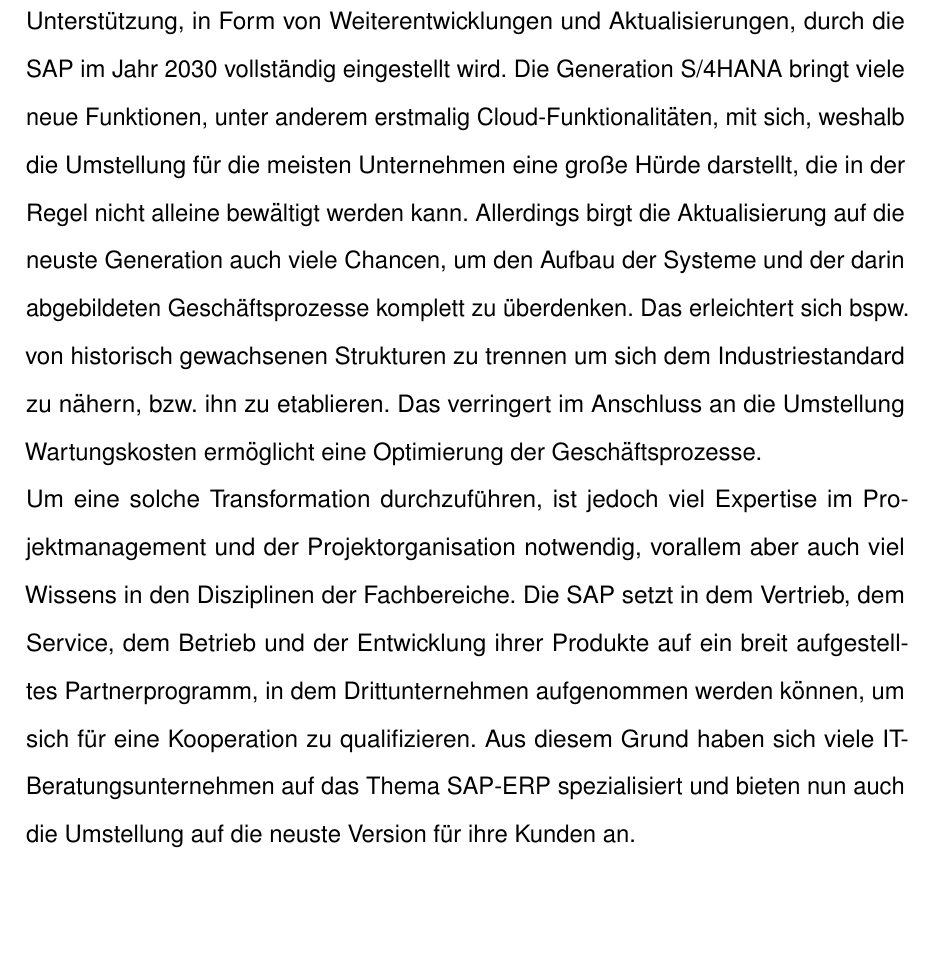
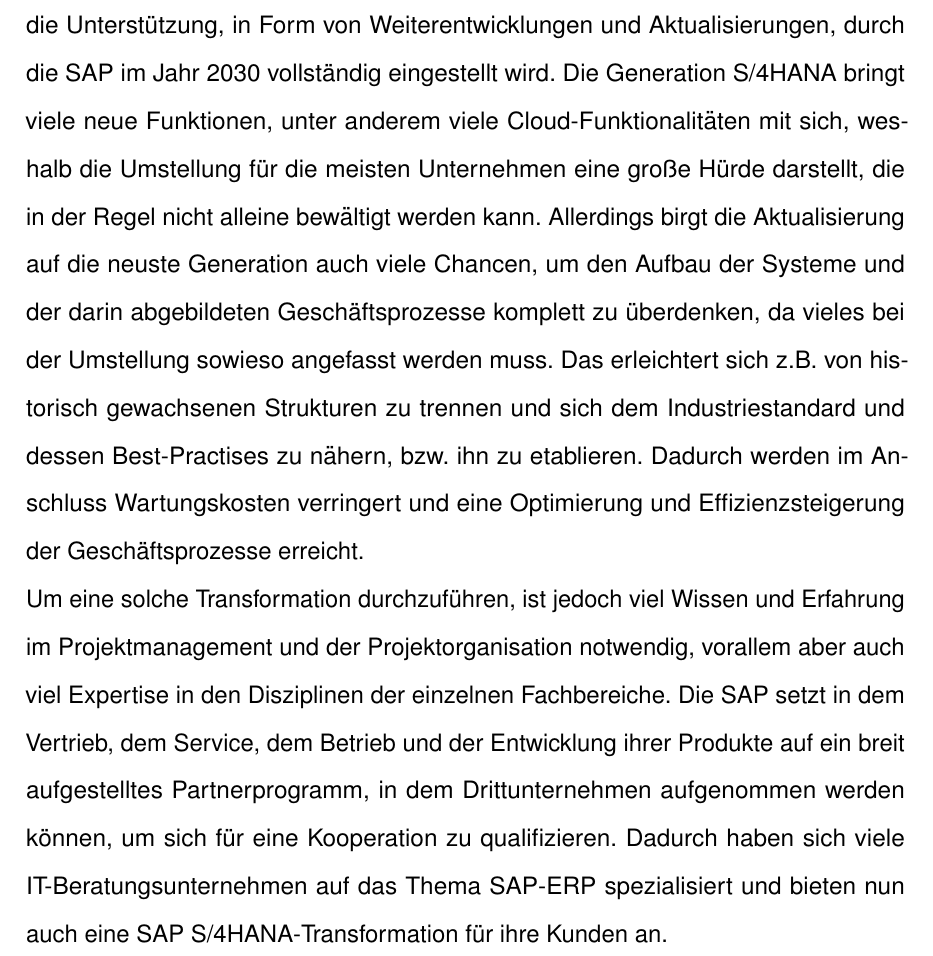
Before and after one commit to lukas1199/Bachelorarbeit, a LaTeX document (Bachelorarbeit.tex, which reads Kapitel/einleitung.tex): part of page 10 of 23, cut so that both start at the same text, the shorter picture padded with empty space. Compiled offline with pdfLaTeX.

Commit message:
Einleitung

```diff
--- a/Kapitel/einleitung.tex
+++ b/Kapitel/einleitung.tex
@@ -1,7 +1,9 @@
 \section{Einleitung}
 \subsection{Motivation}
-Die SAP SE (fortan, in Abgrenzung zum Produkt, als "die"\ SAP bezeichnet) ist der größte Anbieter für Unternehmenssoftware in Europa und hat mit dem Produkt SAP-ERP eine der am weitesten verbreiteten Enterprise-Ressource-Planning (ERP)-Software geschaffen. \\Mit der neusten Generation SAP S/4HANA sollen in den nächsten Jahren die bereits etablierten Versionen SAP R/2 und SAP R/3 sukzessive abgelöst werden, bevor die Unterstützung, in Form von Weiterentwicklungen und Aktualisierungen, durch die SAP im Jahr 2030 vollständig eingestellt wird. Die Generation S/4HANA bringt viele neue Funktionen, unter anderem erstmalig Cloud-Funktionalitäten, mit sich, weshalb die Umstellung für die meisten Unternehmen eine große Hürde darstellt, die in der Regel nicht alleine bewältigt werden kann. Allerdings birgt die Aktualisierung auf die neuste Generation auch viele Chancen, um den Aufbau der Systeme und der darin abgebildeten Geschäftsprozesse komplett zu überdenken. Das erleichtert sich bspw. von historisch gewachsenen Strukturen zu trennen um sich dem Industriestandard zu nähern, bzw. ihn zu etablieren. Das verringert im Anschluss an die Umstellung Wartungskosten ermöglicht eine Optimierung der Geschäftsprozesse.\\ Um eine solche Transformation durchzuführen, ist jedoch viel Expertise im Projektmanagement und der Projektorganisation notwendig, vorallem aber auch viel Wissens in den Disziplinen der Fachbereiche.
-Die SAP setzt in dem Vertrieb, dem Service, dem Betrieb und der Entwicklung ihrer Produkte auf ein breit aufgestelltes Partnerprogramm, in dem Drittunternehmen aufgenommen werden können, um sich für eine Kooperation zu qualifizieren. Aus diesem Grund haben sich viele IT-Beratungsunternehmen auf das Thema SAP-ERP spezialisiert und bieten nun auch die Umstellung auf die neuste Version für ihre Kunden an.
+Die SAP SE (fortan, in Abgrenzung zum Produkt, als "die"\ SAP bezeichnet) ist der größte Anbieter für Unternehmenssoftware in Europa und hat mit dem Produkt SAP-ERP eine der am weitesten verbreiteten Enterprise-Ressource-Planning (ERP)-Software geschaffen. \\Mit der neusten Generation SAP S/4HANA sollen in den nächsten Jahren die bereits etablierten Versionen SAP R/2 und SAP R/3 sukzessive abgelöst werden, bevor die Unterstützung, in Form von Weiterentwicklungen und Aktualisierungen, durch die SAP im Jahr 2030 vollständig eingestellt wird. Die Generation S/4HANA bringt viele neue Funktionen, unter anderem viele Cloud-Funktionalitäten mit sich, weshalb die Umstellung für die meisten Unternehmen eine große Hürde darstellt, die in der Regel nicht alleine bewältigt werden kann. Allerdings birgt die Aktualisierung auf die neuste Generation auch viele Chancen, um den Aufbau der Systeme und der darin abgebildeten Geschäftsprozesse komplett zu überdenken,
+%NICHT SCHÖN!!!!
+da vieles bei der Umstellung sowieso angefasst werden muss. Das erleichtert sich z.B. von historisch gewachsenen Strukturen zu trennen und sich dem Industriestandard und dessen Best-Practises zu nähern, bzw. ihn zu etablieren. Dadurch werden im Anschluss Wartungskosten verringert und eine Optimierung und Effizienzsteigerung der Geschäftsprozesse erreicht.\\ Um eine solche Transformation durchzuführen, ist jedoch viel Wissen und Erfahrung im Projektmanagement und der Projektorganisation notwendig, vorallem aber auch viel Expertise in den Disziplinen der einzelnen Fachbereiche.
+Die SAP setzt in dem Vertrieb, dem Service, dem Betrieb und der Entwicklung ihrer Produkte auf ein breit aufgestelltes Partnerprogramm, in dem Drittunternehmen aufgenommen werden können, um sich für eine Kooperation zu qualifizieren. Dadurch haben sich viele IT-Beratungsunternehmen auf das Thema SAP-ERP spezialisiert und bieten nun auch eine SAP S/4HANA-Transformation für ihre Kunden an.
 
 \subsection{Zielsetzung}
 In der hier vorliegenden Bachelorarbeit aus dem Studiengang der Wirtschaftsinformatik soll es um die Konzeption, Datenmodellierung und den protypischen Aufbau eines Prozess-Tracking-Tools gehen, das im Vorgehensmodell eines IT-Beratungsunterneh- mens zur SAP S/4HANA-Transformation zum Einsatz kommen soll.\\
```
Also changed, not shown: Bachelorarbeit.pdf, 3 other files.
